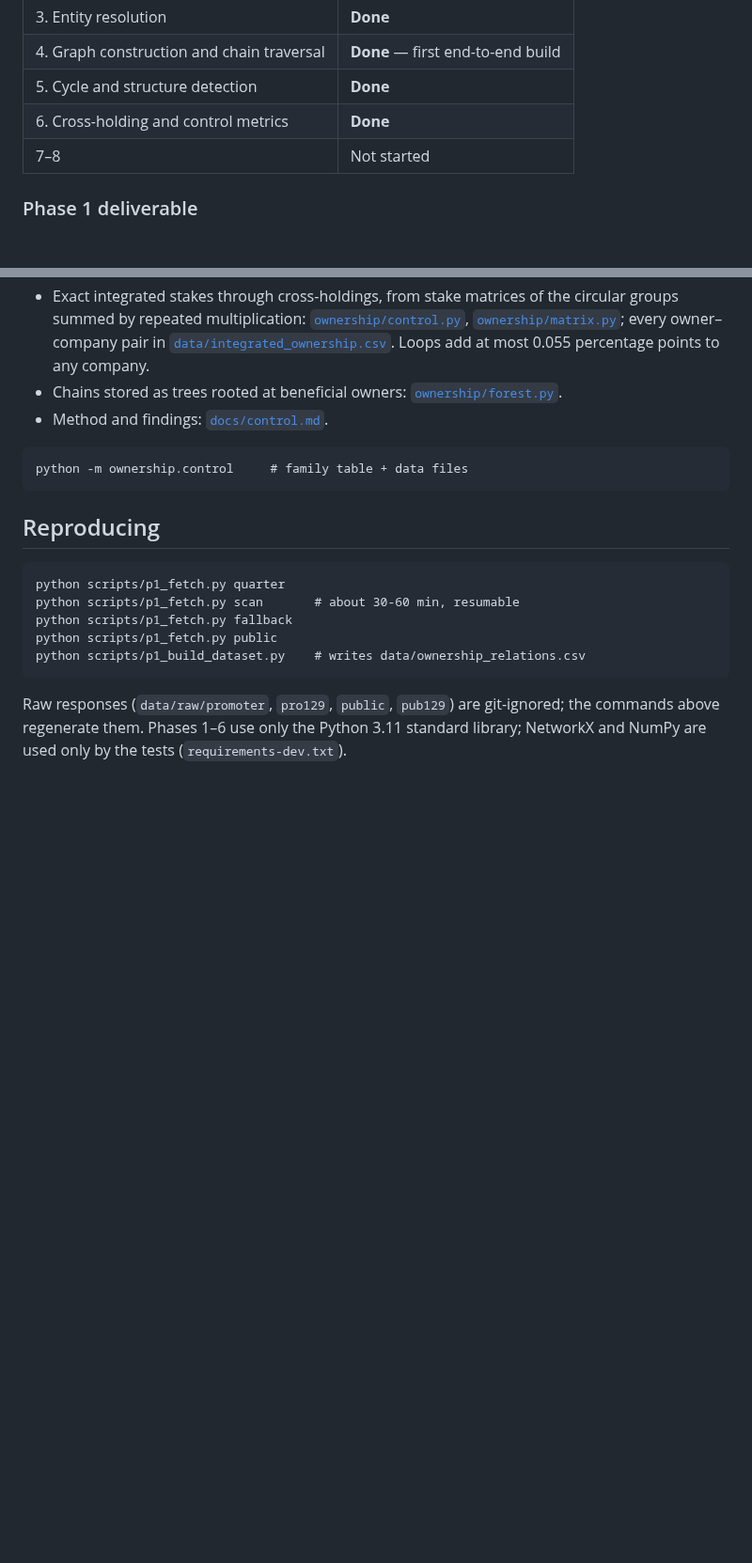
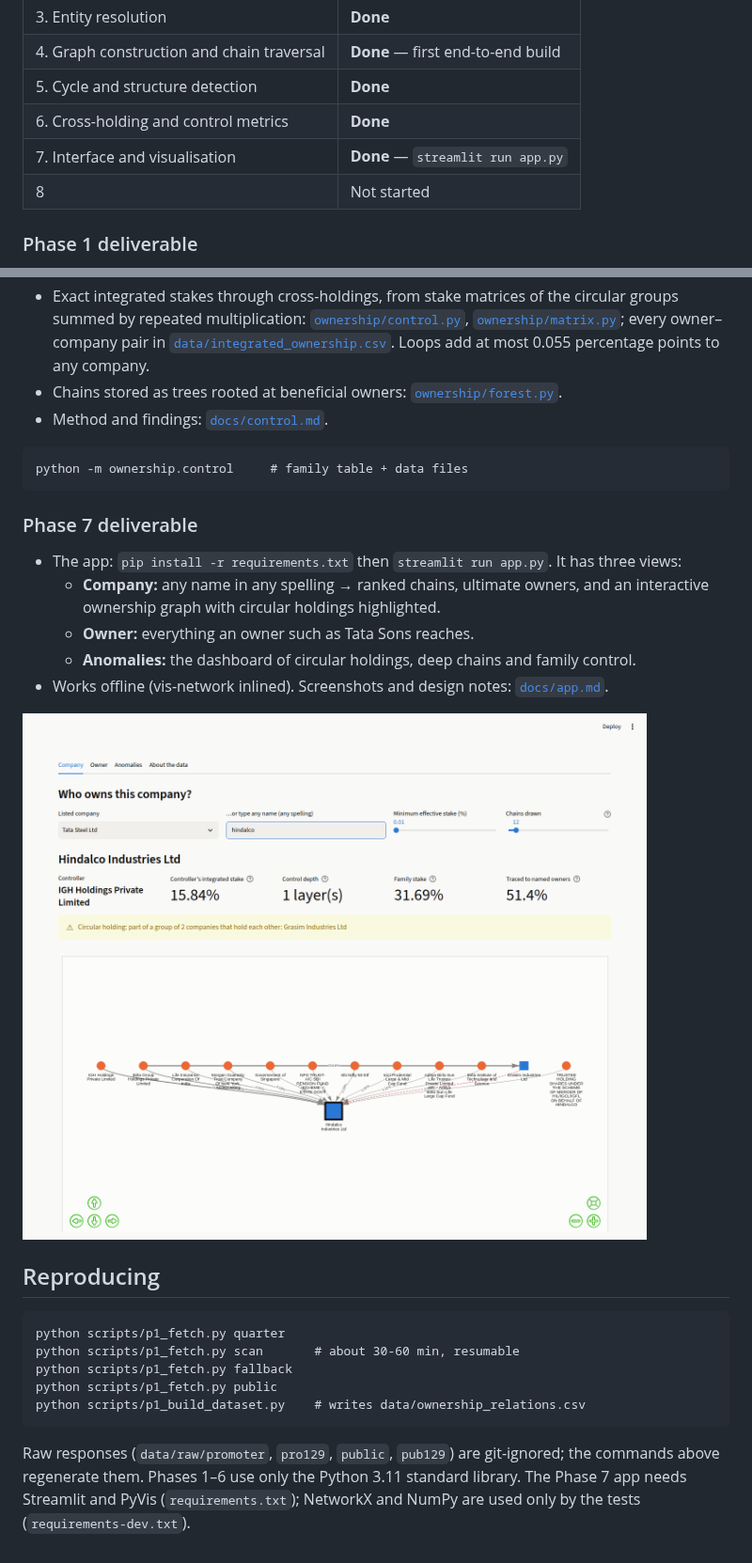
Before and after one commit to pashmees2007-afk/cp_dsa_Corporate-Ownership-Network-Analysis, a Markdown page: README.md, 2 parts joined by grey strips. Shown at 94% size. Rendered like a GitHub page; pictures changed too: docs/img/company_view.png (added); blank space fills up the shorter version.

````diff
--- a/README.md
+++ b/README.md
@@ -13,7 +13,8 @@ Follows `CP_Implementation_Plan.docx`.
 | 4. Graph construction and chain traversal | **Done** — first end-to-end build |
 | 5. Cycle and structure detection | **Done** |
 | 6. Cross-holding and control metrics | **Done** |
-| 7–8 | Not started |
+| 7. Interface and visualisation | **Done** — `streamlit run app.py` |
+| 8 | Not started |
 
 ### Phase 1 deliverable
 
@@ -78,6 +79,16 @@ pip install -r requirements-dev.txt    # NetworkX, for the verification tests on
 python -m ownership.control     # family table + data files
 ```
 
+### Phase 7 deliverable
+
+- The app: `pip install -r requirements.txt` then `streamlit run app.py`. It has three views:
+  - **Company:** any name in any spelling → ranked chains, ultimate owners, and an interactive ownership graph with circular holdings highlighted.
+  - **Owner:** everything an owner such as Tata Sons reaches.
+  - **Anomalies:** the dashboard of circular holdings, deep chains and family control.
+- Works offline (vis-network inlined). Screenshots and design notes: [`docs/app.md`](docs/app.md).
+
+![Company view](docs/img/company_view.png)
+
 ## Reproducing
 
 ```
@@ -88,4 +99,4 @@ python scripts/p1_fetch.py public
 python scripts/p1_build_dataset.py    # writes data/ownership_relations.csv
 ```
 
-Raw responses (`data/raw/promoter`, `pro129`, `public`, `pub129`) are git-ignored; the commands above regenerate them. Phases 1–6 use only the Python 3.11 standard library; NetworkX and NumPy are used only by the tests (`requirements-dev.txt`).
+Raw responses (`data/raw/promoter`, `pro129`, `public`, `pub129`) are git-ignored; the commands above regenerate them. Phases 1–6 use only the Python 3.11 standard library. The Phase 7 app needs Streamlit and PyVis (`requirements.txt`); NetworkX and NumPy are used only by the tests (`requirements-dev.txt`).
````
Also changed, not shown: docs/app.md (added, +96 -0 lines), docs/img/anomaly_dashboard.png (added), docs/img/owner_view.png (added), 7 other files.
